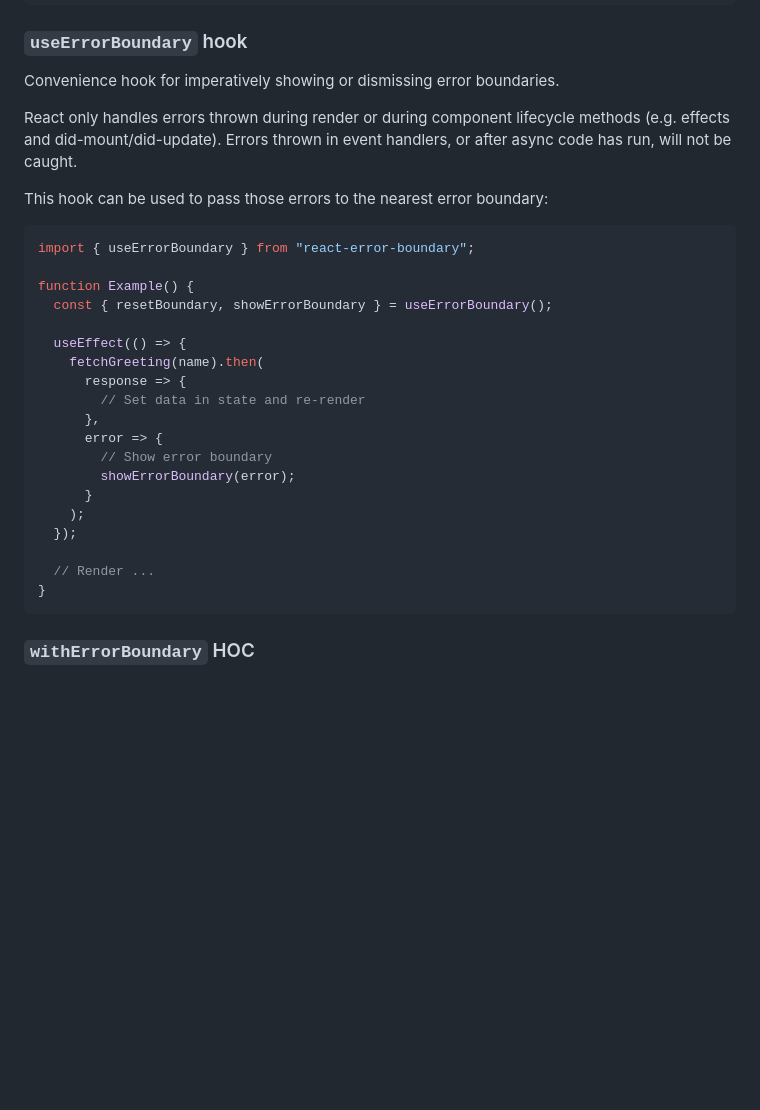
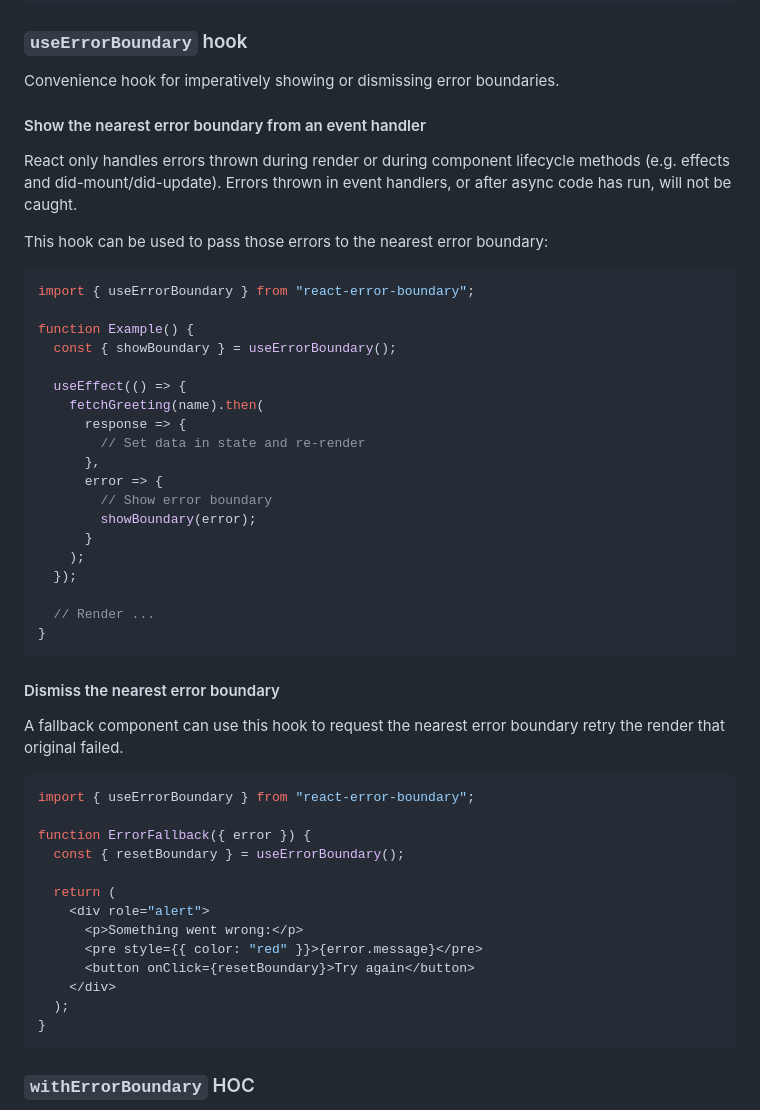
Before and after one commit to bvaughn/react-error-boundary, a Markdown page: README.md, the part around the change. Rendered like a GitHub page; blank space fills up the shorter version.

Commit message:
Update README with more examples

````diff
--- a/README.md
+++ b/README.md
@@ -98,6 +98,8 @@ const ui = (
 ### `useErrorBoundary` hook
 Convenience hook for imperatively showing or dismissing error boundaries.
 
+#### Show the nearest error boundary from an event handler
+
 React only handles errors thrown during render or during component lifecycle methods (e.g. effects and did-mount/did-update). Errors thrown in event handlers, or after async code has run, will not be caught.
 
 This hook can be used to pass those errors to the nearest error boundary:
@@ -106,7 +108,7 @@ This hook can be used to pass those errors to the nearest error boundary:
 import { useErrorBoundary } from "react-error-boundary";
 
 function Example() {
-  const { resetBoundary, showErrorBoundary } = useErrorBoundary();
+  const { showBoundary } = useErrorBoundary();
 
   useEffect(() => {
     fetchGreeting(name).then(
@@ -115,12 +117,31 @@ function Example() {
       },
       error => {
         // Show error boundary
-        showErrorBoundary(error);
+        showBoundary(error);
       }
     );
   });
 
   // Render ...
+}
+```
+
+#### Dismiss the nearest error boundary
+A fallback component can use this hook to request the nearest error boundary retry the render that original failed.
+
+```js
+import { useErrorBoundary } from "react-error-boundary";
+
+function ErrorFallback({ error }) {
+  const { resetBoundary } = useErrorBoundary();
+
+  return (
+    <div role="alert">
+      <p>Something went wrong:</p>
+      <pre style={{ color: "red" }}>{error.message}</pre>
+      <button onClick={resetBoundary}>Try again</button>
+    </div>
+  );
 }
 ```
 
````
